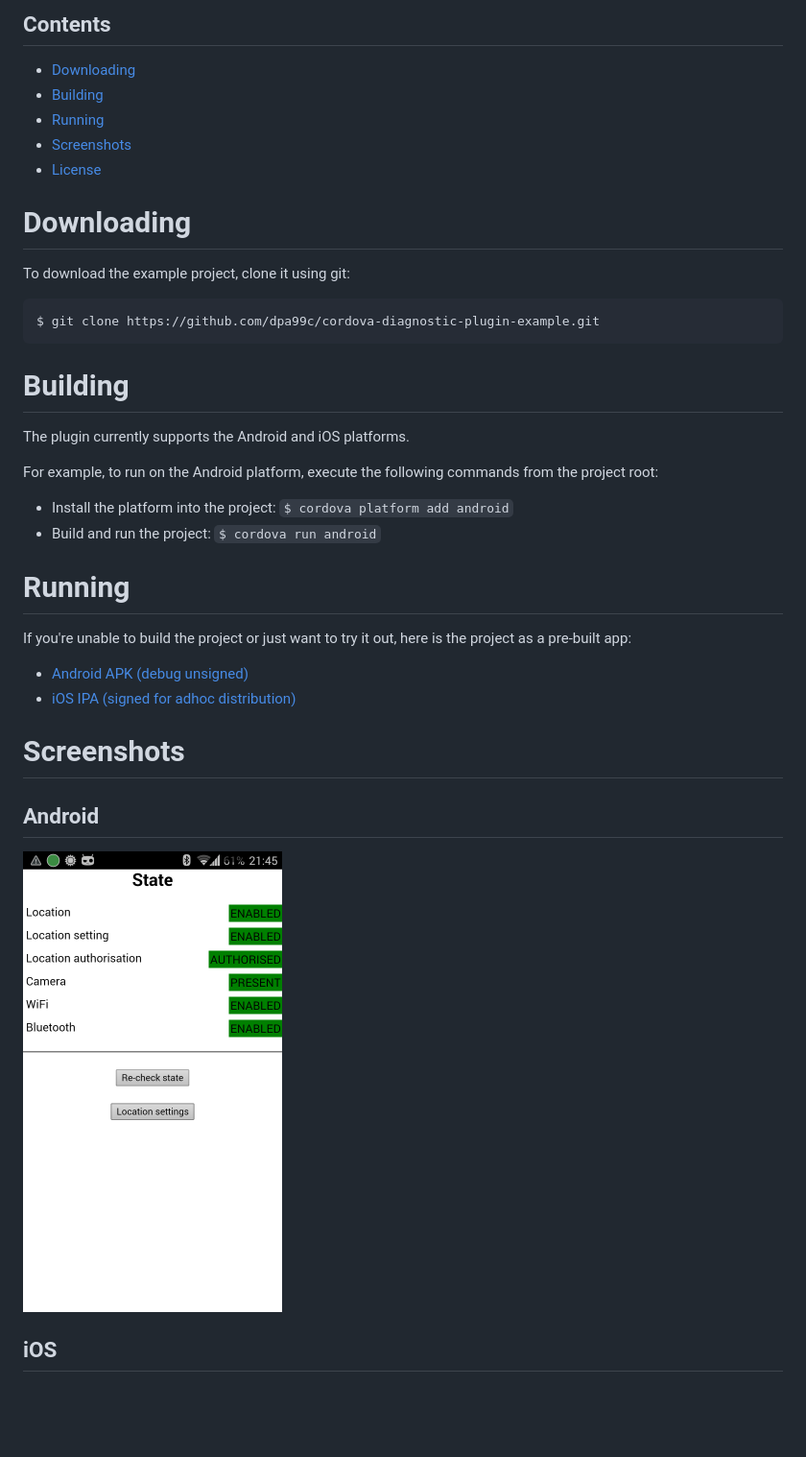
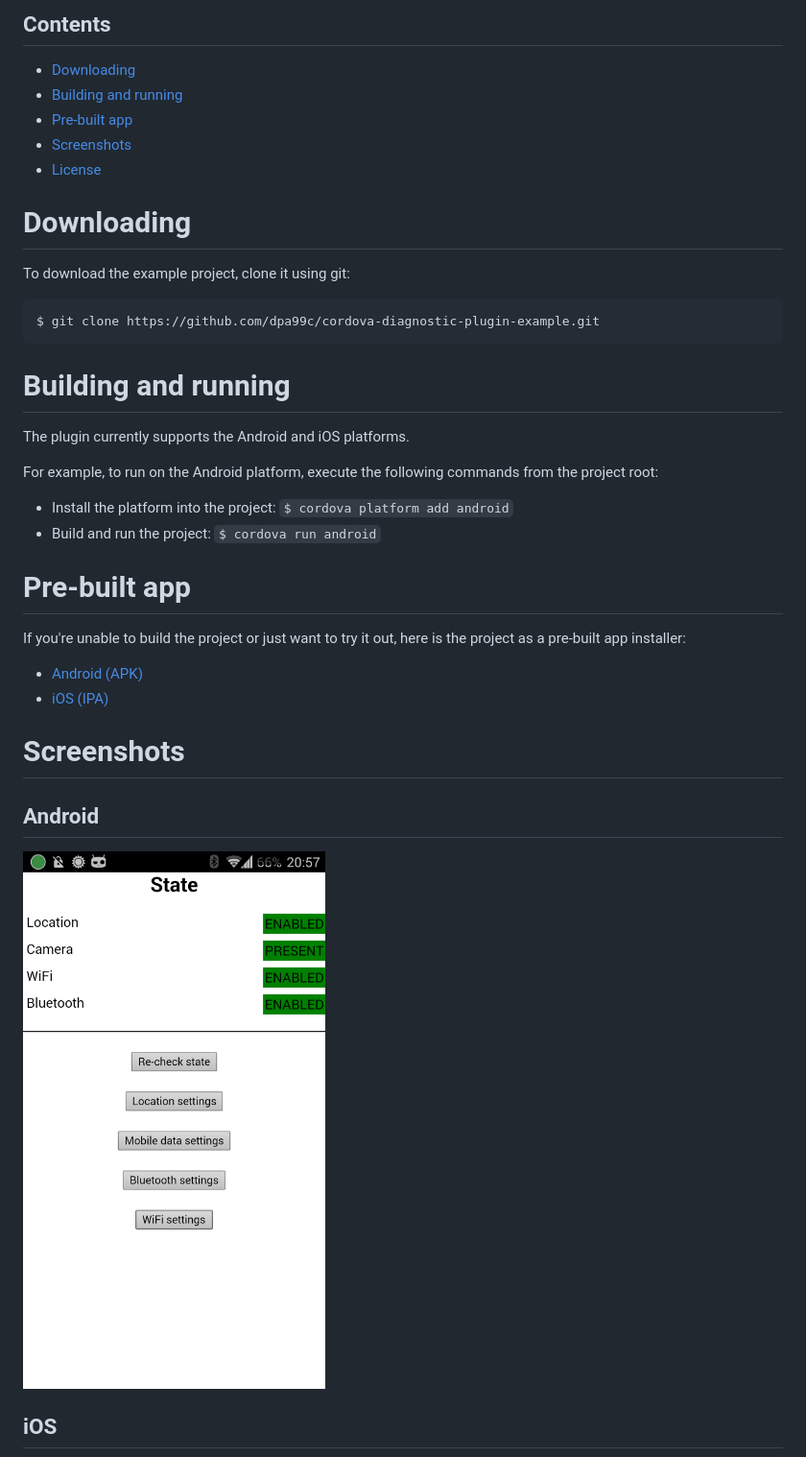
Before and after one commit to dpa99c/cordova-diagnostic-plugin-example, a Markdown page: README.md, the part around the change. Shown: that part at 96% size. Rendered like a GitHub page; pictures changed too: screenshots/android.png (added), screenshots/android1.png (deleted); blank space fills up the shorter version.

Commit message:
Updated to demo new additions in v1.1.0 of plugin

```diff
--- a/README.md
+++ b/README.md
@@ -6,8 +6,8 @@ This repo contains an example project which illustrates use of the [Diagnostic C
 
 ## Contents
 * [Downloading](#downloading)
-* [Building](#building)
-* [Running](#running)
+* [Building and running](#building-and-running)
+* [Pre-built app](#pre-built-app)
 * [Screenshots](#screenshots)
 * [License](#license)
 
@@ -17,7 +17,7 @@ To download the example project, clone it using git:
 
     $ git clone https://github.com/dpa99c/cordova-diagnostic-plugin-example.git
 
-# Building
+# Building and running
 
 The plugin currently supports the Android and iOS platforms.
 
@@ -26,17 +26,17 @@ For example, to run on the Android platform, execute the following commands from
 - Install the platform into the project: `$ cordova platform add android`
 - Build and run the project: `$ cordova run android`
 
-# Running
-If you're unable to build the project or just want to try it out, here is the project as a pre-built app:
+# Pre-built app
+If you're unable to build the project or just want to try it out, here is the project as a pre-built app installer:
 
-- [Android APK (debug unsigned)](build/cordova-diagnostic-plugin-example.apk)
-- [iOS IPA (signed for adhoc distribution)](build/cordova-diagnostic-plugin-example.ipa)
+- [Android (APK)](build/cordova-diagnostic-plugin-example.apk)
+- [iOS (IPA)](build/cordova-diagnostic-plugin-example.ipa)
 
 # Screenshots
 
 ## Android
 
-![iOS screenshot](https://raw.githubusercontent.com/dpa99c/cordova-diagnostic-plugin-example/master/screenshots/android1.png)
+![iOS screenshot](https://raw.githubusercontent.com/dpa99c/cordova-diagnostic-plugin-example/master/screenshots/android.png)
 
 ## iOS
 
```
Also changed, not shown: 3 other files.
